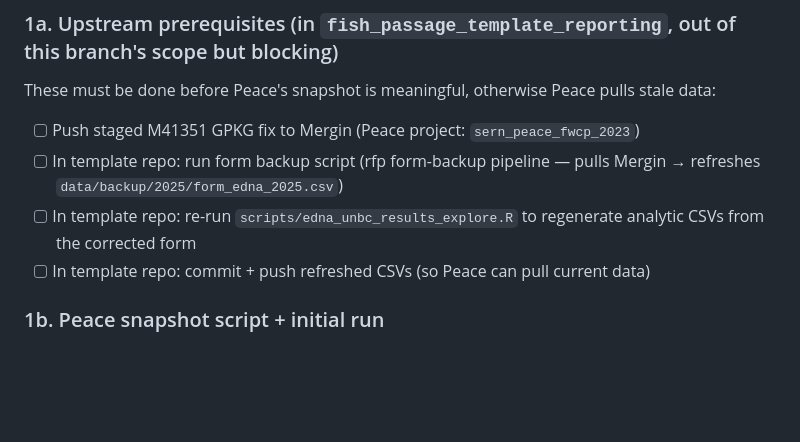
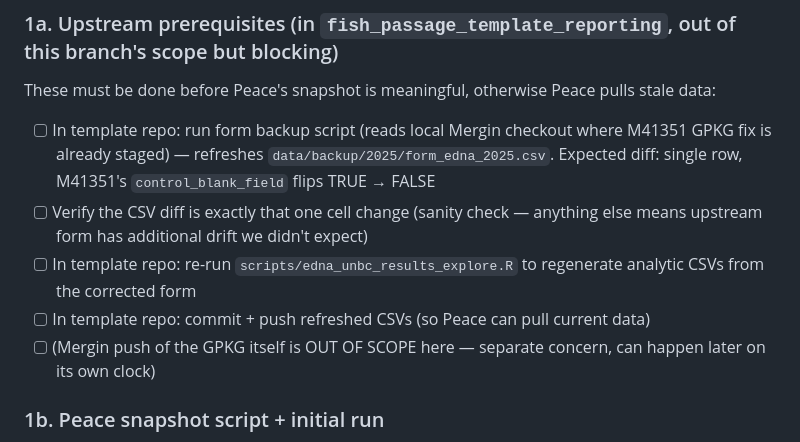
Before and after one commit to NewGraphEnvironment/fish_passage_peace_2025_reporting, a Markdown page: planning/active/task_plan.md, the part around the change. Drawn GitHub-style; blank space fills up the shorter version.

Commit message:
Phase 1a: drop Mergin push, scope to form backup + wrangle re-run

```diff
--- a/planning/active/task_plan.md
+++ b/planning/active/task_plan.md
@@ -8,10 +8,11 @@ eDNA UNBC 2025 batch results need to be integrated into Peace's Results chapter
 
 These must be done before Peace's snapshot is meaningful, otherwise Peace pulls stale data:
 
-- [ ] Push staged M41351 GPKG fix to Mergin (Peace project: `sern_peace_fwcp_2023`)
-- [ ] In template repo: run form backup script (rfp form-backup pipeline — pulls Mergin → refreshes `data/backup/2025/form_edna_2025.csv`)
+- [ ] In template repo: run form backup script (reads local Mergin checkout where M41351 GPKG fix is already staged) — refreshes `data/backup/2025/form_edna_2025.csv`. Expected diff: single row, M41351's `control_blank_field` flips TRUE → FALSE
+- [ ] Verify the CSV diff is exactly that one cell change (sanity check — anything else means upstream form has additional drift we didn't expect)
 - [ ] In template repo: re-run `scripts/edna_unbc_results_explore.R` to regenerate analytic CSVs from the corrected form
 - [ ] In template repo: commit + push refreshed CSVs (so Peace can pull current data)
+- [ ] (Mergin push of the GPKG itself is OUT OF SCOPE here — separate concern, can happen later on its own clock)
 
 ### 1b. Peace snapshot script + initial run
 
```
